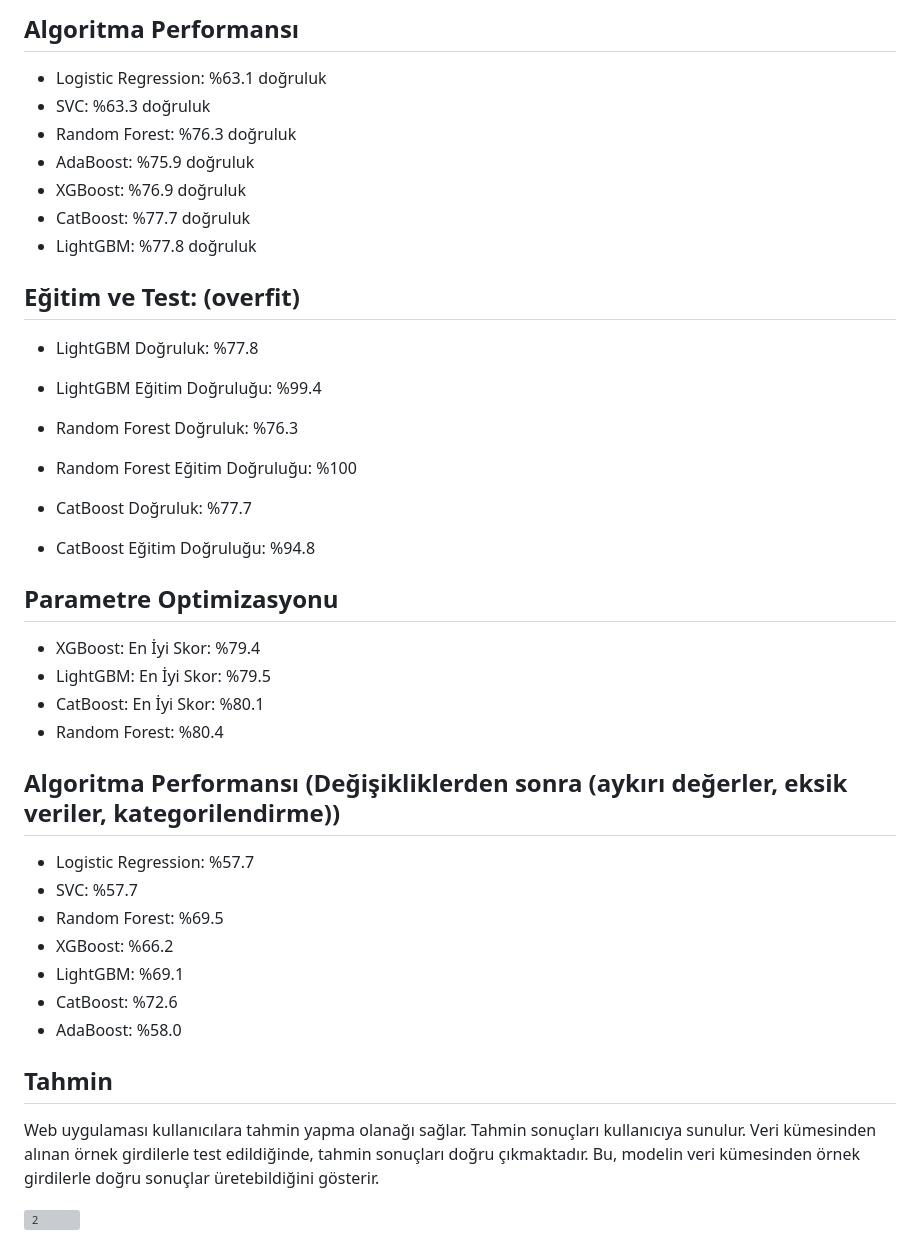
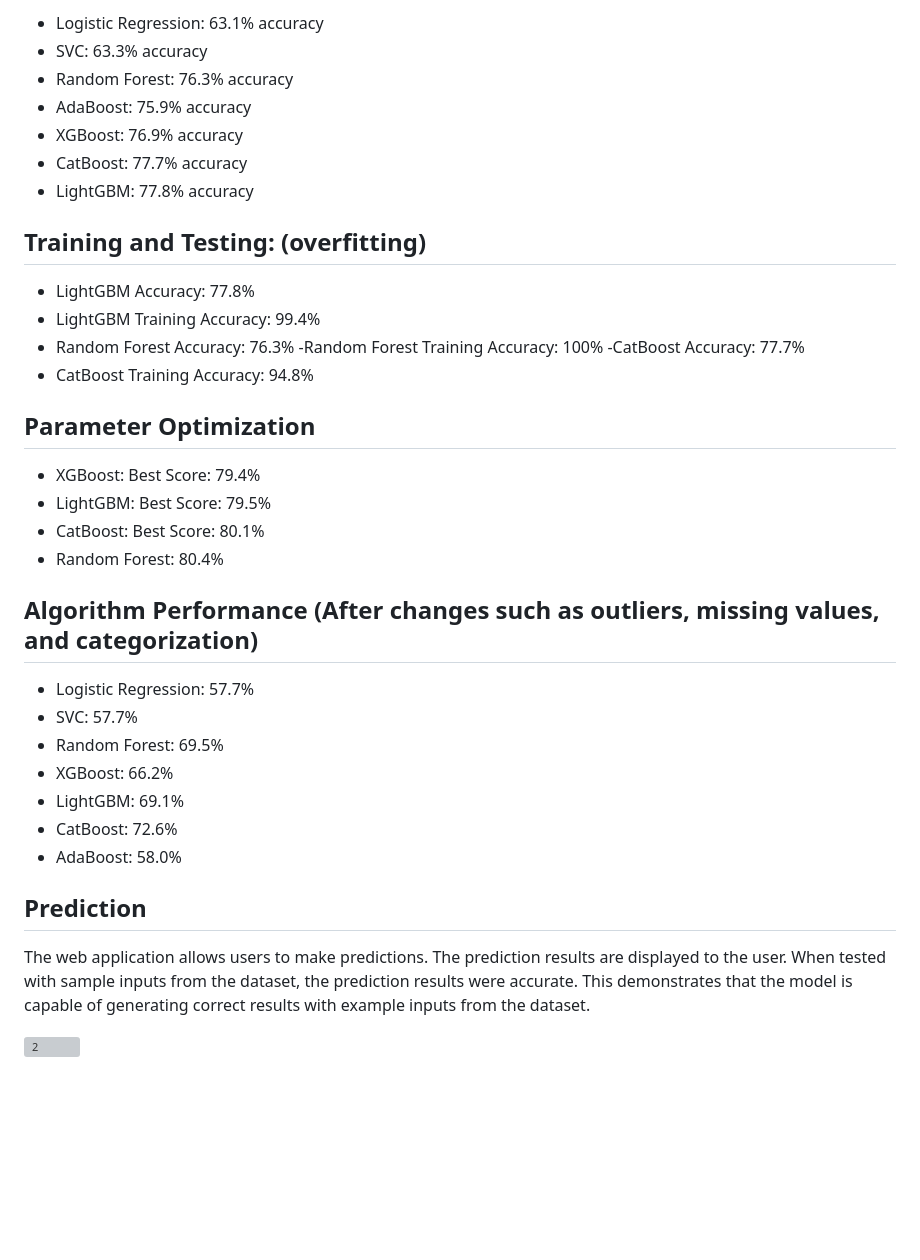
Before and after one commit to AleynaBarutt/MI-POWER_FINALCASE, a Markdown page: README.md, the part around one of its changes. Rendered like a GitHub page; blank space fills up the shorter version; grey boxes are pictures that could not be loaded.

```diff
--- a/README.md
+++ b/README.md
@@ -51,43 +53,39 @@ Veri analizi adımları şunlardır:
 
-## Algoritma Performansı
+- Logistic Regression: 63.1% accuracy
+- SVC: 63.3% accuracy
+- Random Forest: 76.3% accuracy
+- AdaBoost: 75.9% accuracy
+- XGBoost: 76.9% accuracy
+- CatBoost: 77.7% accuracy
+- LightGBM: 77.8% accuracy
 
-- Logistic Regression: %63.1 doğruluk
-- SVC: %63.3 doğruluk
-- Random Forest: %76.3 doğruluk
-- AdaBoost: %75.9 doğruluk
-- XGBoost: %76.9 doğruluk
-- CatBoost: %77.7 doğruluk
-- LightGBM: %77.8 doğruluk
+## **Training and Testing: (overfitting)**
 
-## Eğitim ve Test: (overfit)
+- LightGBM Accuracy: 77.8%
+- LightGBM Training Accuracy: 99.4%
+- Random Forest Accuracy: 76.3%
+-Random Forest Training Accuracy: 100%
+-CatBoost Accuracy: 77.7%
+- CatBoost Training Accuracy: 94.8%
 
-- LightGBM Doğruluk: %77.8
-- LightGBM Eğitim Doğruluğu: %99.4
+## **Parameter Optimization**
 
-- Random Forest Doğruluk: %76.3
-- Random Forest Eğitim Doğruluğu: %100
+- XGBoost: Best Score: 79.4%
+- LightGBM: Best Score: 79.5%
+- CatBoost: Best Score: 80.1%
+- Random Forest: 80.4%
 
-- CatBoost Doğruluk: %77.7
-- CatBoost Eğitim Doğruluğu: %94.8
+## **Algorithm Performance (After changes such as outliers, missing values, and categorization)**
 
-## Parametre Optimizasyonu
+- Logistic Regression: 57.7%
+- SVC: 57.7%
+- Random Forest: 69.5%
+- XGBoost: 66.2%
+- LightGBM: 69.1%
+- CatBoost: 72.6%
+- AdaBoost: 58.0%
 
-- XGBoost: En İyi Skor: %79.4
-- LightGBM: En İyi Skor: %79.5
-- CatBoost: En İyi Skor: %80.1
-- Random Forest: %80.4
-
-## Algoritma Performansı (Değişikliklerden sonra (aykırı değerler, eksik veriler, kategorilendirme))
-
-- Logistic Regression: %57.7
-- SVC: %57.7
-- Random Forest: %69.5
-- XGBoost: %66.2
-- LightGBM: %69.1
-- CatBoost: %72.6
-- AdaBoost: %58.0
-
-## Tahmin
-Web uygulaması kullanıcılara tahmin yapma olanağı sağlar. Tahmin sonuçları kullanıcıya sunulur. Veri kümesinden alınan örnek girdilerle test edildiğinde, tahmin sonuçları doğru çıkmaktadır. Bu, modelin veri kümesinden örnek girdilerle doğru sonuçlar üretebildiğini gösterir.
+## **Prediction**
+The web application allows users to make predictions. The prediction results are displayed to the user. When tested with sample inputs from the dataset, the prediction results were accurate. This demonstrates that the model is capable of generating correct results with example inputs from the dataset.
 
 ![2](https://github.com/AleynaBarutt/MI-POWER_FINALCASE/assets/63070084/5dccbdf5-f978-4757-b3ba-123604f4316c)
```
Also changed, not shown: other parts of README.md (+33 -31 lines).
